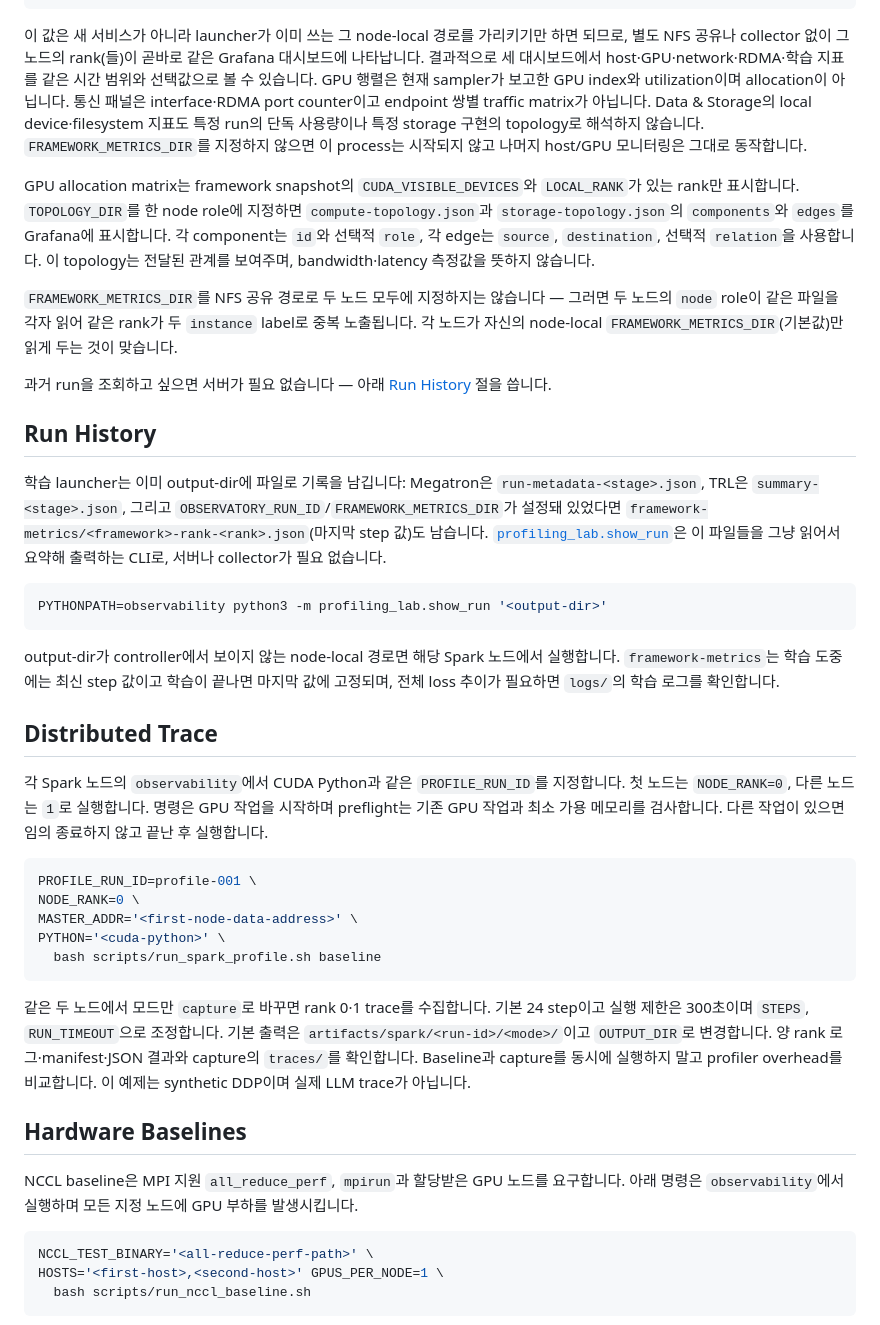
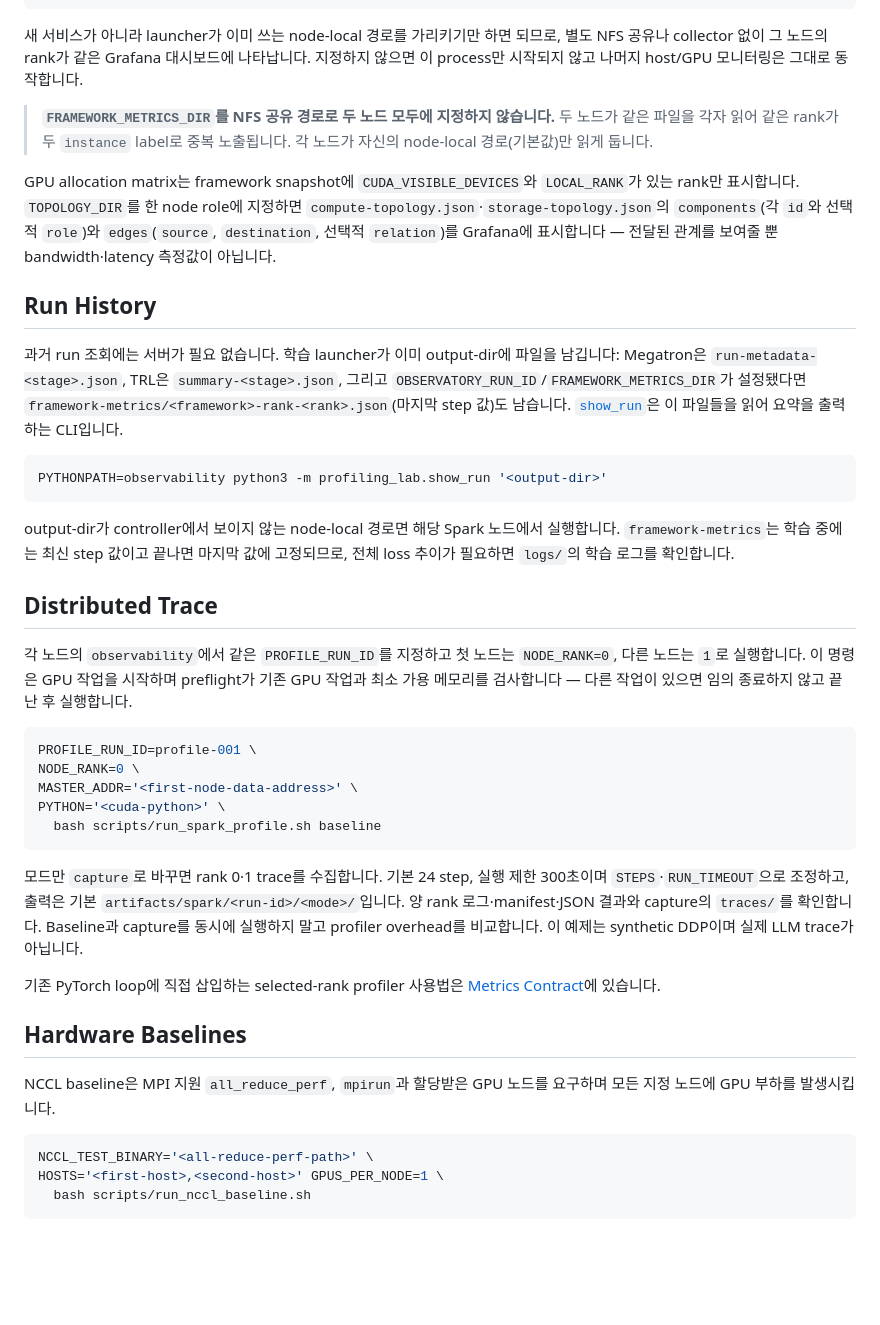
Before and after one commit to daegyu94/post-training-telemetry, a Markdown page: docs/README.md, the part around one of its changes. GitHub-like rendering; blank space fills up the shorter version.

````diff
--- a/docs/README.md
+++ b/docs/README.md
@@ -84,41 +79,33 @@ FRAMEWORK_METRICS_DIR='<launcher가 쓴 output-directory>/framework-metrics' \
   bash scripts/run_spark_observability.sh node
 ```
 
-이 값은 새 서비스가 아니라 launcher가 이미 쓰는 그 node-local 경로를 가리키기만 하면 되므로, 별도 NFS 공유나 collector 없이 그 노드의 rank(들)이 곧바로 같은 Grafana 대시보드에 나타납니다.
-결과적으로 세 대시보드에서 host·GPU·network·RDMA·학습 지표를 같은 시간 범위와 선택값으로 볼 수 있습니다.
-GPU 행렬은 현재 sampler가 보고한 GPU index와 utilization이며 allocation이 아닙니다.
-통신 패널은 interface·RDMA port counter이고 endpoint 쌍별 traffic matrix가 아닙니다.
-Data & Storage의 local device·filesystem 지표도 특정 run의 단독 사용량이나 특정 storage 구현의 topology로 해석하지 않습니다.
-`FRAMEWORK_METRICS_DIR`를 지정하지 않으면 이 process는 시작되지 않고 나머지 host/GPU 모니터링은 그대로 동작합니다.
+새 서비스가 아니라 launcher가 이미 쓰는 node-local 경로를 가리키기만 하면 되므로, 별도 NFS 공유나 collector 없이 그 노드의 rank가 같은 Grafana 대시보드에 나타납니다.
+지정하지 않으면 이 process만 시작되지 않고 나머지 host/GPU 모니터링은 그대로 동작합니다.
 
-GPU allocation matrix는 framework snapshot의 `CUDA_VISIBLE_DEVICES`와 `LOCAL_RANK`가 있는 rank만 표시합니다.
-`TOPOLOGY_DIR`를 한 node role에 지정하면 `compute-topology.json`과 `storage-topology.json`의 `components`와 `edges`를 Grafana에 표시합니다.
-각 component는 `id`와 선택적 `role`, 각 edge는 `source`, `destination`, 선택적 `relation`을 사용합니다.
-이 topology는 전달된 관계를 보여주며, bandwidth·latency 측정값을 뜻하지 않습니다.
+> **`FRAMEWORK_METRICS_DIR`를 NFS 공유 경로로 두 노드 모두에 지정하지 않습니다.**
+> 두 노드가 같은 파일을 각자 읽어 같은 rank가 두 `instance` label로 중복 노출됩니다.
+> 각 노드가 자신의 node-local 경로(기본값)만 읽게 둡니다.
 
-`FRAMEWORK_METRICS_DIR`를 NFS 공유 경로로 두 노드 모두에 지정하지는 않습니다 — 그러면 두 노드의 `node` role이 같은 파일을 각자 읽어 같은 rank가 두 `instance` label로 중복 노출됩니다.
-각 노드가 자신의 node-local `FRAMEWORK_METRICS_DIR`(기본값)만 읽게 두는 것이 맞습니다.
-
-과거 run을 조회하고 싶으면 서버가 필요 없습니다 — 아래 [Run History](#run-history) 절을 씁니다.
+GPU allocation matrix는 framework snapshot에 `CUDA_VISIBLE_DEVICES`와 `LOCAL_RANK`가 있는 rank만 표시합니다.
+`TOPOLOGY_DIR`를 한 node role에 지정하면 `compute-topology.json`·`storage-topology.json`의 `components`(각 `id`와 선택적 `role`)와 `edges`(`source`, `destination`, 선택적 `relation`)를 Grafana에 표시합니다 — 전달된 관계를 보여줄 뿐 bandwidth·latency 측정값이 아닙니다.
 
 ## Run History
 
-학습 launcher는 이미 output-dir에 파일로 기록을 남깁니다: Megatron은 `run-metadata-<stage>.json`, TRL은 `summary-<stage>.json`, 그리고 `OBSERVATORY_RUN_ID`/`FRAMEWORK_METRICS_DIR`가 설정돼 있었다면 `framework-metrics/<framework>-rank-<rank>.json`(마지막 step 값)도 남습니다.
-[`profiling_lab.show_run`](../observability/profiling_lab/show_run.py)은 이 파일들을 그냥 읽어서 요약해 출력하는 CLI로, 서버나 collector가 필요 없습니다.
+과거 run 조회에는 서버가 필요 없습니다.
+학습 launcher가 이미 output-dir에 파일을 남깁니다: Megatron은 `run-metadata-<stage>.json`, TRL은 `summary-<stage>.json`, 그리고 `OBSERVATORY_RUN_ID`/`FRAMEWORK_METRICS_DIR`가 설정됐다면 `framework-metrics/<framework>-rank-<rank>.json`(마지막 step 값)도 남습니다.
+[`show_run`](../observability/profiling_lab/show_run.py)은 이 파일들을 읽어 요약을 출력하는 CLI입니다.
 
 ```bash
 PYTHONPATH=observability python3 -m profiling_lab.show_run '<output-dir>'
 ```
 
 output-dir가 controller에서 보이지 않는 node-local 경로면 해당 Spark 노드에서 실행합니다.
-`framework-metrics`는 학습 도중에는 최신 step 값이고 학습이 끝나면 마지막 값에 고정되며, 전체 loss 추이가 필요하면 `logs/`의 학습 로그를 확인합니다.
+`framework-metrics`는 학습 중에는 최신 step 값이고 끝나면 마지막 값에 고정되므로, 전체 loss 추이가 필요하면 `logs/`의 학습 로그를 확인합니다.
 
 ## Distributed Trace
 
-각 Spark 노드의 `observability`에서 CUDA Python과 같은 `PROFILE_RUN_ID`를 지정합니다.
-첫 노드는 `NODE_RANK=0`, 다른 노드는 `1`로 실행합니다.
-명령은 GPU 작업을 시작하며 preflight는 기존 GPU 작업과 최소 가용 메모리를 검사합니다.
-다른 작업이 있으면 임의 종료하지 않고 끝난 후 실행합니다.
+각 노드의 `observability`에서 같은 `PROFILE_RUN_ID`를 지정하고 첫 노드는 `NODE_RANK=0`, 다른 노드는 `1`로 실행합니다.
+이 명령은 GPU 작업을 시작하며 preflight가 기존 GPU 작업과 최소 가용 메모리를 검사합니다 — 다른 작업이 있으면 임의 종료하지 않고 끝난 후 실행합니다.
 
 ```bash
 PROFILE_RUN_ID=profile-001 \
@@ -128,17 +115,17 @@ PYTHON='<cuda-python>' \
   bash scripts/run_spark_profile.sh baseline
 ```
 
-같은 두 노드에서 모드만 `capture`로 바꾸면 rank 0·1 trace를 수집합니다.
-기본 24 step이고 실행 제한은 300초이며 `STEPS`, `RUN_TIMEOUT`으로 조정합니다.
-기본 출력은 `artifacts/spark/<run-id>/<mode>/`이고 `OUTPUT_DIR`로 변경합니다.
+모드만 `capture`로 바꾸면 rank 0·1 trace를 수집합니다.
+기본 24 step, 실행 제한 300초이며 `STEPS`·`RUN_TIMEOUT`으로 조정하고, 출력은 기본 `artifacts/spark/<run-id>/<mode>/`입니다.
 양 rank 로그·manifest·JSON 결과와 capture의 `traces/`를 확인합니다.
 Baseline과 capture를 동시에 실행하지 말고 profiler overhead를 비교합니다.
 이 예제는 synthetic DDP이며 실제 LLM trace가 아닙니다.
 
+기존 PyTorch loop에 직접 삽입하는 selected-rank profiler 사용법은 [Metrics Contract](metrics-contract.md#framework-integration)에 있습니다.
+
 ## Hardware Baselines
 
-NCCL baseline은 MPI 지원 `all_reduce_perf`, `mpirun`과 할당받은 GPU 노드를 요구합니다.
-아래 명령은 `observability`에서 실행하며 모든 지정 노드에 GPU 부하를 발생시킵니다.
+NCCL baseline은 MPI 지원 `all_reduce_perf`, `mpirun`과 할당받은 GPU 노드를 요구하며 모든 지정 노드에 GPU 부하를 발생시킵니다.
 
 ```bash
 NCCL_TEST_BINARY='<all-reduce-perf-path>' \
````
Also changed, not shown: other parts of docs/README.md (+34 -39 lines), README.md (deleted, +0 -14 lines).
